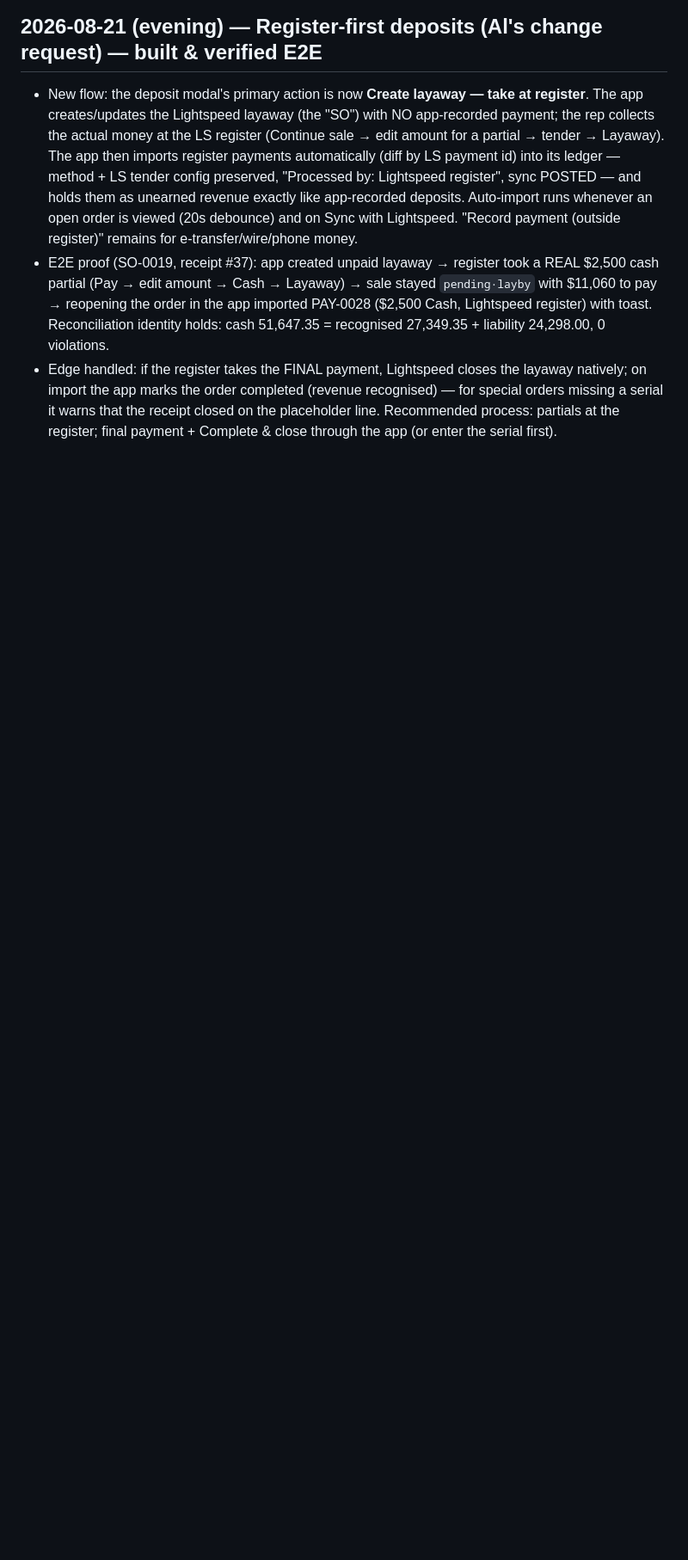
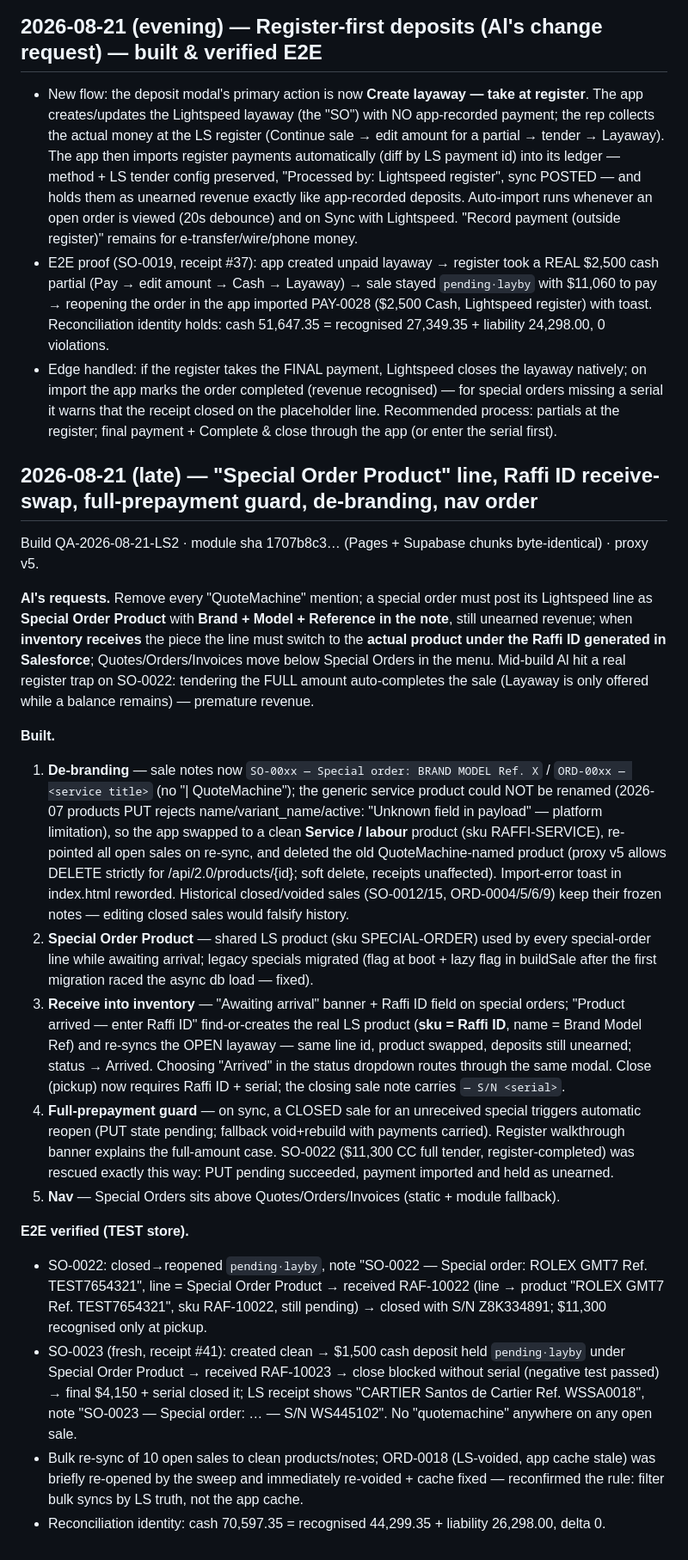
Before and after one commit to raffiandcomarketing/raffi-quotes-lightspeed, a Markdown page: docs/findings_log.md, the part around the change. Shown at 86% size. Rendered like a GitHub page; blank space fills up the shorter version.

Commit message:
findings log: Special Order Product, Raffi ID receive-swap, full-prepay guard

```diff
--- a/docs/findings_log.md
+++ b/docs/findings_log.md
@@ -173,3 +173,51 @@ Change requests implemented and deployed (module sha 4a20a7ec…, GitHub commits
   import the app marks the order completed (revenue recognised) — for special orders missing a
   serial it warns that the receipt closed on the placeholder line. Recommended process: partials at
   the register; final payment + Complete & close through the app (or enter the serial first).
+
+## 2026-08-21 (late) — "Special Order Product" line, Raffi ID receive-swap, full-prepayment guard, de-branding, nav order
+Build QA-2026-08-21-LS2 · module sha 1707b8c3… (Pages + Supabase chunks byte-identical) · proxy v5.
+
+**Al's requests.** Remove every "QuoteMachine" mention; a special order must post its Lightspeed
+line as **Special Order Product** with **Brand + Model + Reference in the note**, still unearned
+revenue; when **inventory receives** the piece the line must switch to the **actual product under
+the Raffi ID generated in Salesforce**; Quotes/Orders/Invoices move below Special Orders in the
+menu. Mid-build Al hit a real register trap on SO-0022: tendering the FULL amount auto-completes
+the sale (Layaway is only offered while a balance remains) — premature revenue.
+
+**Built.**
+1. **De-branding** — sale notes now `SO-00xx — Special order: BRAND MODEL Ref. X` / `ORD-00xx —
+   <service title>` (no "| QuoteMachine"); the generic service product could NOT be renamed
+   (2026-07 products PUT rejects name/variant_name/active: "Unknown field in payload" — platform
+   limitation), so the app swapped to a clean **Service / labour** product (sku RAFFI-SERVICE),
+   re-pointed all open sales on re-sync, and deleted the old QuoteMachine-named product (proxy v5
+   allows DELETE strictly for /api/2.0/products/{id}; soft delete, receipts unaffected). Import-error
+   toast in index.html reworded. Historical closed/voided sales (SO-0012/15, ORD-0004/5/6/9) keep
+   their frozen notes — editing closed sales would falsify history.
+2. **Special Order Product** — shared LS product (sku SPECIAL-ORDER) used by every special-order
+   line while awaiting arrival; legacy specials migrated (flag at boot + lazy flag in buildSale
+   after the first migration raced the async db load — fixed).
+3. **Receive into inventory** — "Awaiting arrival" banner + Raffi ID field on special orders;
+   "Product arrived — enter Raffi ID" find-or-creates the real LS product (**sku = Raffi ID**,
+   name = Brand Model Ref) and re-syncs the OPEN layaway — same line id, product swapped, deposits
+   still unearned; status → Arrived. Choosing "Arrived" in the status dropdown routes through the
+   same modal. Close (pickup) now requires Raffi ID + serial; the closing sale note carries
+   `— S/N <serial>`.
+4. **Full-prepayment guard** — on sync, a CLOSED sale for an unreceived special triggers automatic
+   reopen (PUT state pending; fallback void+rebuild with payments carried). Register walkthrough
+   banner explains the full-amount case. SO-0022 ($11,300 CC full tender, register-completed) was
+   rescued exactly this way: PUT pending succeeded, payment imported and held as unearned.
+5. **Nav** — Special Orders sits above Quotes/Orders/Invoices (static + module fallback).
+
+**E2E verified (TEST store).**
+- SO-0022: closed→reopened `pending·layby`, note "SO-0022 — Special order: ROLEX GMT7 Ref.
+  TEST7654321", line = Special Order Product → received RAF-10022 (line → product "ROLEX GMT7
+  Ref. TEST7654321", sku RAF-10022, still pending) → closed with S/N Z8K334891; $11,300 recognised
+  only at pickup.
+- SO-0023 (fresh, receipt #41): created clean → $1,500 cash deposit held `pending·layby` under
+  Special Order Product → received RAF-10023 → close blocked without serial (negative test passed)
+  → final $4,150 + serial closed it; LS receipt shows "CARTIER Santos de Cartier Ref. WSSA0018",
+  note "SO-0023 — Special order: … — S/N WS445102". No "quotemachine" anywhere on any open sale.
+- Bulk re-sync of 10 open sales to clean products/notes; ORD-0018 (LS-voided, app cache stale) was
+  briefly re-opened by the sweep and immediately re-voided + cache fixed — reconfirmed the rule:
+  filter bulk syncs by LS truth, not the app cache.
+- Reconciliation identity: cash 70,597.35 = recognised 44,299.35 + liability 26,298.00, delta 0.
```
